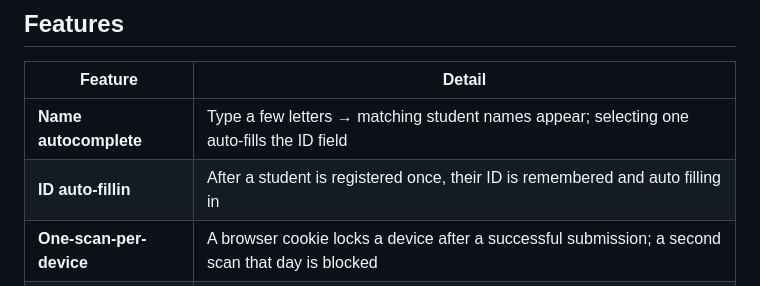
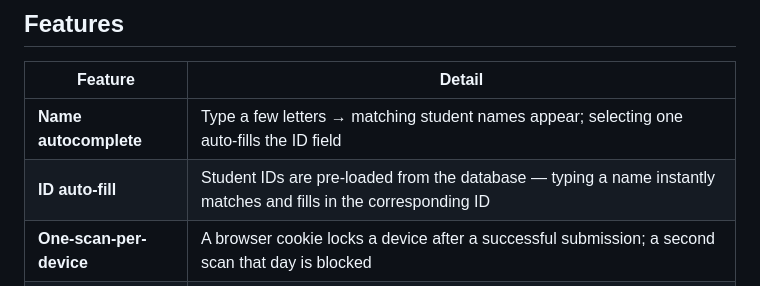
Before and after one commit to somavottey-creator/team2_qr_attendance, a Markdown page: README.md, the part around the change. Rendered like a GitHub page.

Commit message:
Update README.md
Update description of ID auto-fill

```diff
--- a/README.md
+++ b/README.md
@@ -9,7 +9,7 @@ A lightweight Flask web app that replaces manual roll-call with a fast scan-and-
 | Feature | Detail |
 |---|---|
 | **Name autocomplete** | Type a few letters → matching student names appear; selecting one auto-fills the ID field |
-| **ID auto-fillin** | After a student is registered once, their ID is remembered and auto filling in |
+| **ID auto-fill** | Student IDs are pre-loaded from the database — typing a name instantly matches and fills in the corresponding ID |
 | **One-scan-per-device** | A browser cookie locks a device after a successful submission; a second scan that day is blocked |
 | **Auto-registration** | First-time scan auto-creates the student record so no pre-setup is needed |
 | **Dashboard** | View attendance by date, see daily counts, and track attendance rates |
```
